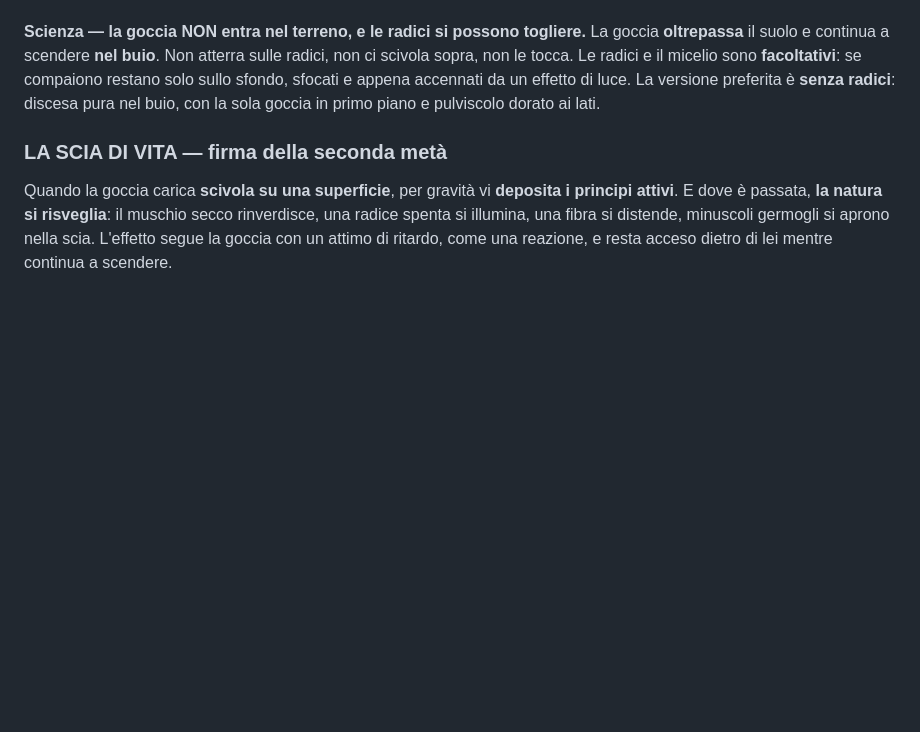
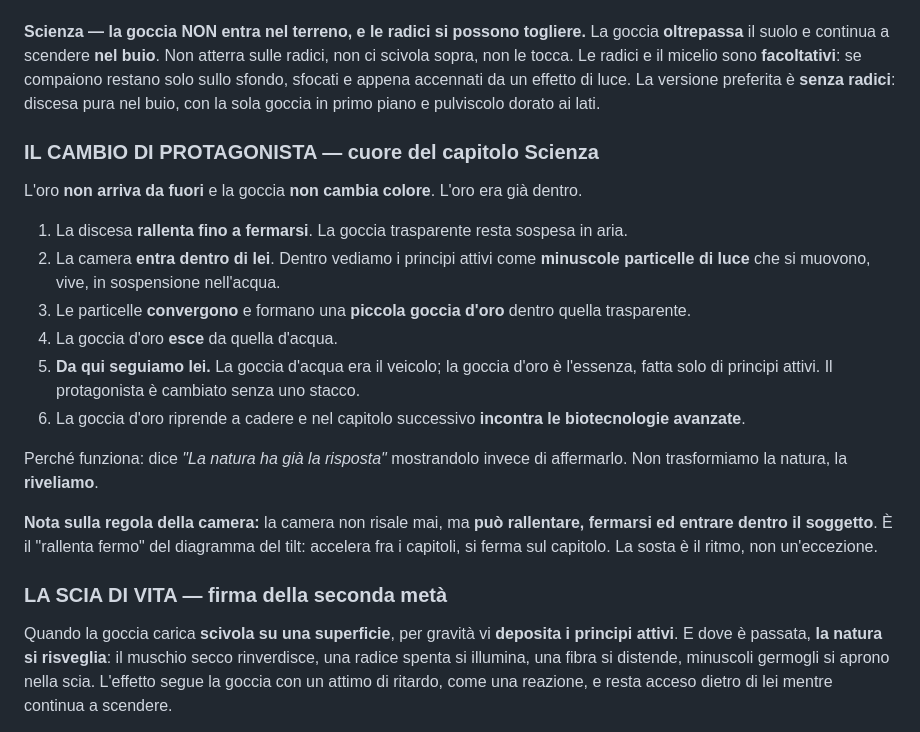
Before and after one commit to massimilianodiliberto-pixel/pleasure, a Markdown page: pleasure_clip/PRODUCTION.md, the part around the change. Rendered like a GitHub page; blank space fills up the shorter version.

Commit message:
Add protagonist handoff: gold essence revealed inside the water droplet

```diff
--- a/pleasure_clip/PRODUCTION.md
+++ b/pleasure_clip/PRODUCTION.md
@@ -141,6 +141,28 @@ se compaiono restano solo sullo sfondo, sfocati e appena accennati da un effetto
 luce. La versione preferita è **senza radici**: discesa pura nel buio, con la sola
 goccia in primo piano e pulviscolo dorato ai lati.
 
+### IL CAMBIO DI PROTAGONISTA — cuore del capitolo Scienza
+
+L'oro **non arriva da fuori** e la goccia **non cambia colore**. L'oro era già dentro.
+
+1. La discesa **rallenta fino a fermarsi**. La goccia trasparente resta sospesa in aria.
+2. La camera **entra dentro di lei**. Dentro vediamo i principi attivi come **minuscole
+   particelle di luce** che si muovono, vive, in sospensione nell'acqua.
+3. Le particelle **convergono** e formano una **piccola goccia d'oro** dentro quella
+   trasparente.
+4. La goccia d'oro **esce** da quella d'acqua.
+5. **Da qui seguiamo lei.** La goccia d'acqua era il veicolo; la goccia d'oro è
+   l'essenza, fatta solo di principi attivi. Il protagonista è cambiato senza uno stacco.
+6. La goccia d'oro riprende a cadere e nel capitolo successivo **incontra le
+   biotecnologie avanzate**.
+
+Perché funziona: dice *"La natura ha già la risposta"* mostrandolo invece di affermarlo.
+Non trasformiamo la natura, la **riveliamo**.
+
+**Nota sulla regola della camera:** la camera non risale mai, ma **può rallentare,
+fermarsi ed entrare dentro il soggetto**. È il "rallenta fermo" del diagramma del tilt:
+accelera fra i capitoli, si ferma sul capitolo. La sosta è il ritmo, non un'eccezione.
+
 ### LA SCIA DI VITA — firma della seconda metà
 
 Quando la goccia carica **scivola su una superficie**, per gravità vi **deposita i
```
